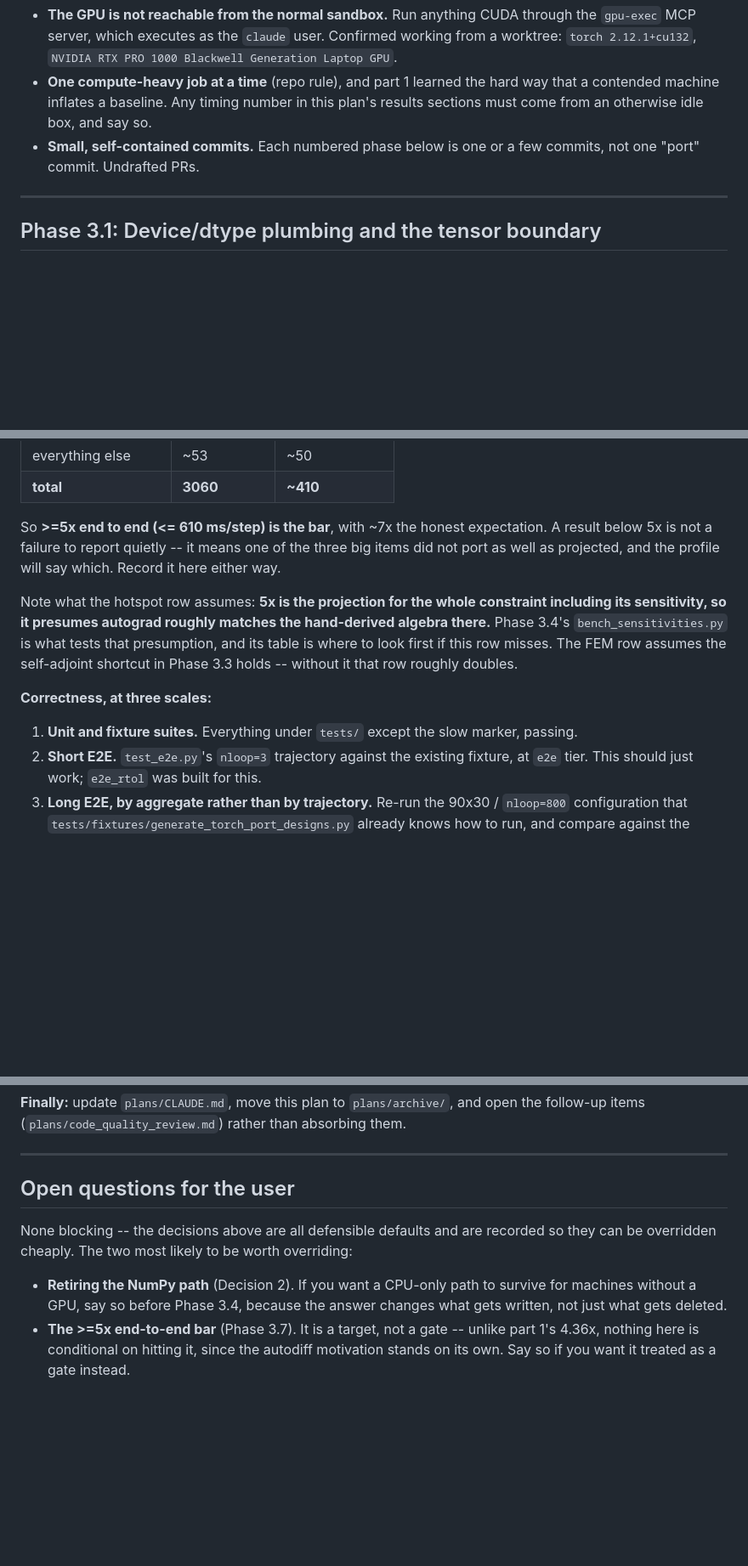
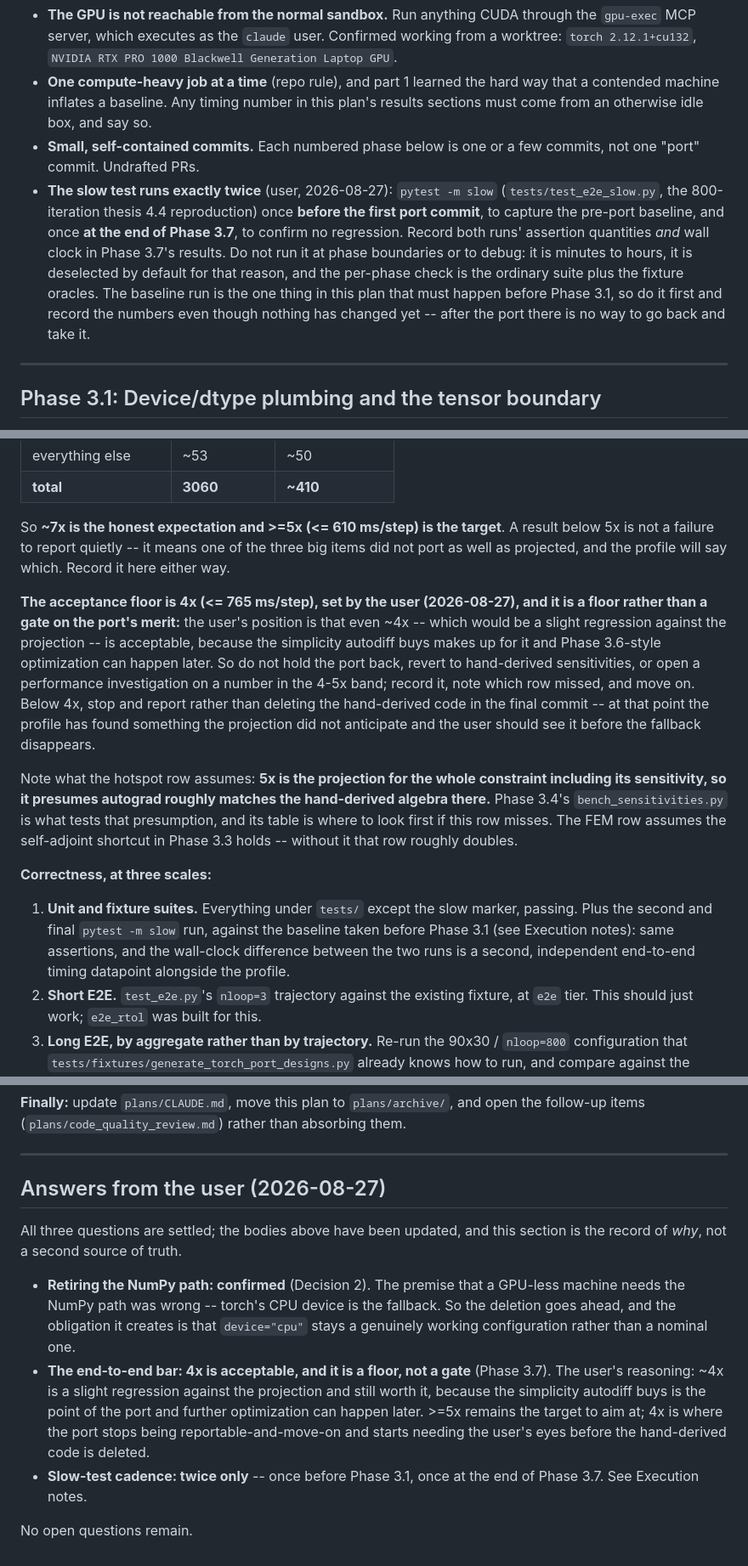
Before and after one commit to jesse-li-agent-projects/spacetime-topology-optimization, a Markdown page: plans/torch_port_part2.md, 3 parts joined by grey strips. Shown at 85% size. GitHub-like rendering; blank space fills up the shorter version.

Commit message:
Record the user's answers to the plan's open questions
NumPy path retirement is confirmed -- torch's CPU device is the fallback for
machines without a GPU, so the obligation is that device="cpu" stays a working
configuration, not that a second implementation survives.

The end-to-end bar becomes a 4x floor rather than a 5x gate: the user accepts a
slight regression against the projection because the simplicity autodiff buys is
the point of the port.

The slow test runs exactly twice, before Phase 3.1 and at the end of Phase 3.7.

Co-Authored-By: Claude Sonnet 5 <noreply@anthropic.com>
Claude-Session: https://claude.ai/code/session_015Z5NaKKycHeksbwmQR1SRN

```diff
--- a/plans/torch_port_part2.md
+++ b/plans/torch_port_part2.md
@@ -203,6 +211,15 @@ job -- log it in `plans/code_quality_review.md`.
   must come from an otherwise idle box, and say so.
 - **Small, self-contained commits.** Each numbered phase below is one or a few commits, not
   one "port" commit. Undrafted PRs.
+- **The slow test runs exactly twice** (user, 2026-08-27): `pytest -m slow`
+  (`tests/test_e2e_slow.py`, the 800-iteration thesis 4.4 reproduction) once **before the
+  first port commit**, to capture the pre-port baseline, and once **at the end of Phase
+  3.7**, to confirm no regression. Record both runs' assertion quantities *and* wall clock
+  in Phase 3.7's results. Do not run it at phase boundaries or to debug: it is minutes to
+  hours, it is deselected by default for that reason, and the per-phase check is the
+  ordinary suite plus the fixture oracles. The baseline run is the one thing in this plan
+  that must happen before Phase 3.1, so do it first and record the numbers even though
+  nothing has changed yet -- after the port there is no way to go back and take it.
 
 ---
 
@@ -579,10 +596,19 @@ measured 4.36x on FEM and assuming a conservative 5x on MMA and hotspot:
 | everything else | ~53 | ~50 |
 | **total** | **3060** | **~410** |
 
-So **>=5x end to end (<= 610 ms/step) is the bar**, with ~7x the honest expectation. A
-result below 5x is not a failure to report quietly -- it means one of the three big items
-did not port as well as projected, and the profile will say which. Record it here either
-way.
+So **~7x is the honest expectation and >=5x (<= 610 ms/step) is the target**. A result
+below 5x is not a failure to report quietly -- it means one of the three big items did not
+port as well as projected, and the profile will say which. Record it here either way.
+
+**The acceptance floor is 4x (<= 765 ms/step), set by the user (2026-08-27), and it is a
+floor rather than a gate on the port's merit:** the user's position is that even ~4x --
+which would be a slight regression against the projection -- is acceptable, because the
+simplicity autodiff buys makes up for it and Phase 3.6-style optimization can happen
+later. So do not hold the port back, revert to hand-derived sensitivities, or open a
+performance investigation on a number in the 4-5x band; record it, note which row missed,
+and move on. Below 4x, stop and report rather than deleting the hand-derived code in the
+final commit -- at that point the profile has found something the projection did not
+anticipate and the user should see it before the fallback disappears.
 
 Note what the hotspot row assumes: **5x is the projection for the whole constraint
 including its sensitivity, so it presumes autograd roughly matches the hand-derived
@@ -593,6 +619,9 @@ shortcut in Phase 3.3 holds -- without it that row roughly doubles.
 **Correctness, at three scales:**
 
 1. **Unit and fixture suites.** Everything under `tests/` except the slow marker, passing.
+   Plus the second and final `pytest -m slow` run, against the baseline taken before Phase
+   3.1 (see Execution notes): same assertions, and the wall-clock difference between the
+   two runs is a second, independent end-to-end timing datapoint alongside the profile.
 2. **Short E2E.** `test_e2e.py`'s `nloop=3` trajectory against the existing fixture, at
    `e2e` tier. This should just work; `e2e_rtol` was built for this.
 3. **Long E2E, by aggregate rather than by trajectory.** Re-run the 90x30 / `nloop=800`
@@ -625,14 +654,22 @@ follow-up items (`plans/code_quality_review.md`) rather than absorbing them.
 
 ---
 
-## Open questions for the user
+## Answers from the user (2026-08-27)
 
-None blocking -- the decisions above are all defensible defaults and are recorded so they
-can be overridden cheaply. The two most likely to be worth overriding:
+All three questions are settled; the bodies above have been updated, and this section is
+the record of *why*, not a second source of truth.
 
-- **Retiring the NumPy path** (Decision 2). If you want a CPU-only path to survive for
-  machines without a GPU, say so before Phase 3.4, because the answer changes what gets
-  written, not just what gets deleted.
-- **The >=5x end-to-end bar** (Phase 3.7). It is a target, not a gate -- unlike part 1's
-  4.36x, nothing here is conditional on hitting it, since the autodiff motivation stands
-  on its own. Say so if you want it treated as a gate instead.
+- **Retiring the NumPy path: confirmed** (Decision 2). The premise that a GPU-less machine
+  needs the NumPy path was wrong -- torch's CPU device is the fallback. So the deletion
+  goes ahead, and the obligation it creates is that `device="cpu"` stays a genuinely
+  working configuration rather than a nominal one.
+- **The end-to-end bar: 4x is acceptable, and it is a floor, not a gate** (Phase 3.7). The
+  user's reasoning: ~4x is a slight regression against the projection and still worth it,
+  because the simplicity autodiff buys is the point of the port and further optimization
+  can happen later. >=5x remains the target to aim at; 4x is where the port stops being
+  reportable-and-move-on and starts needing the user's eyes before the hand-derived code
+  is deleted.
+- **Slow-test cadence: twice only** -- once before Phase 3.1, once at the end of Phase 3.7.
+  See Execution notes.
+
+No open questions remain.
```
Also changed, not shown: other parts of plans/torch_port_part2.md (+9 -1 lines).
